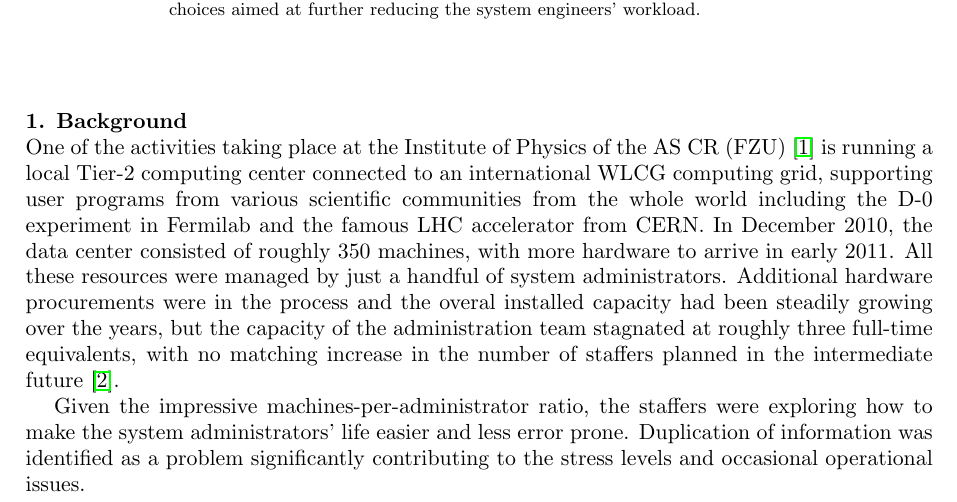
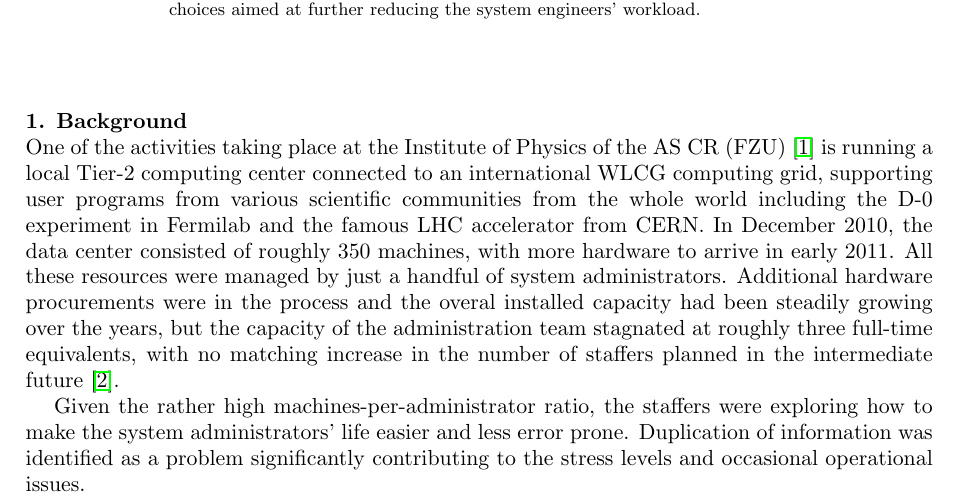
Before and after one commit to jktjkt/deska, a LaTeX document (doc/presentation/CHEP-2010/proceedings.tex): part of page 1 of 6, cut so that both start at the same text. Compiled offline with pdfLaTeX.

Commit message:
Address a reviewer's comment about the machine-people ratio

```diff
--- a/doc/presentation/CHEP-2010/proceedings.tex
+++ b/doc/presentation/CHEP-2010/proceedings.tex
@@ -42,7 +42,7 @@ administrators.  Additional hardware procurements were in the process and the ov
 the years, but the capacity of the administration team stagnated at roughly three full-time equivalents, with no matching increase in
 the number of staffers planned in the intermediate future~\cite{dubna-kundrat}.
 
-Given the impressive machines-per-administrator ratio, the staffers were exploring how to make the system administrators' life easier
+Given the rather high machines-per-administrator ratio, the staffers were exploring how to make the system administrators' life easier
 and less error prone.  Duplication of information was identified as a problem significantly contributing to the stress levels and
 occasional operational issues.
 
```
